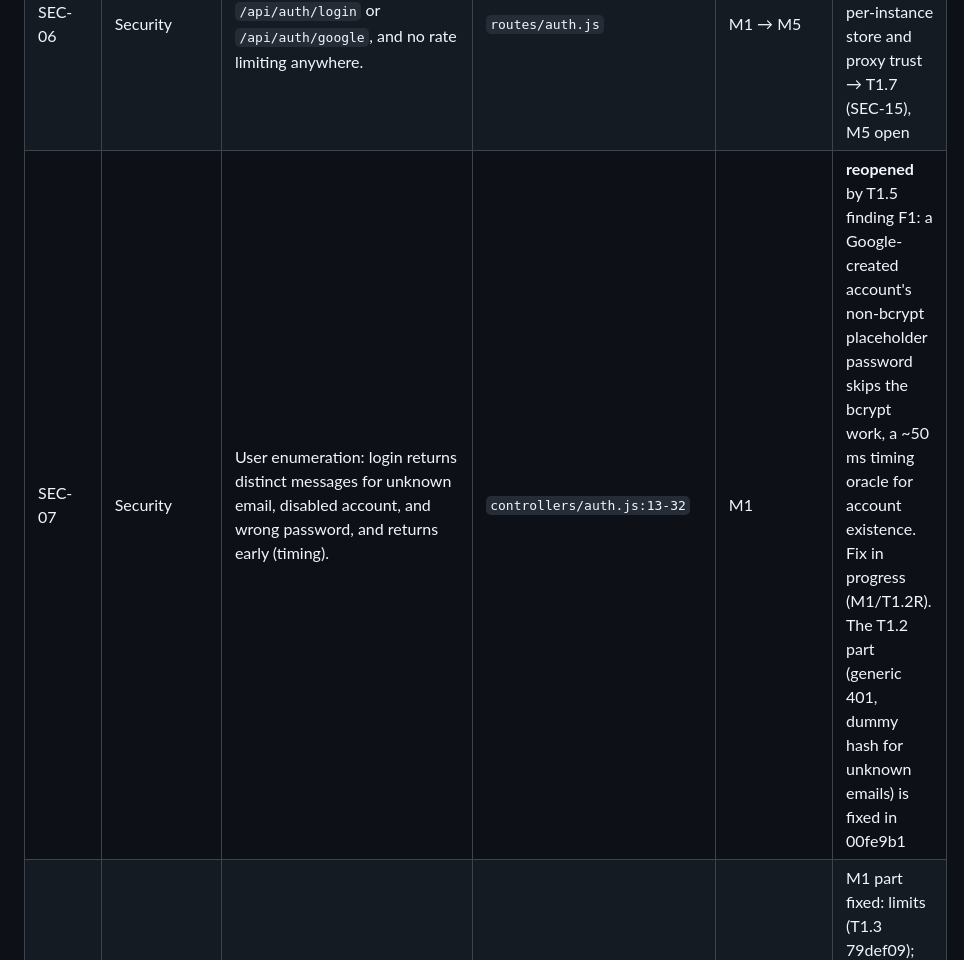
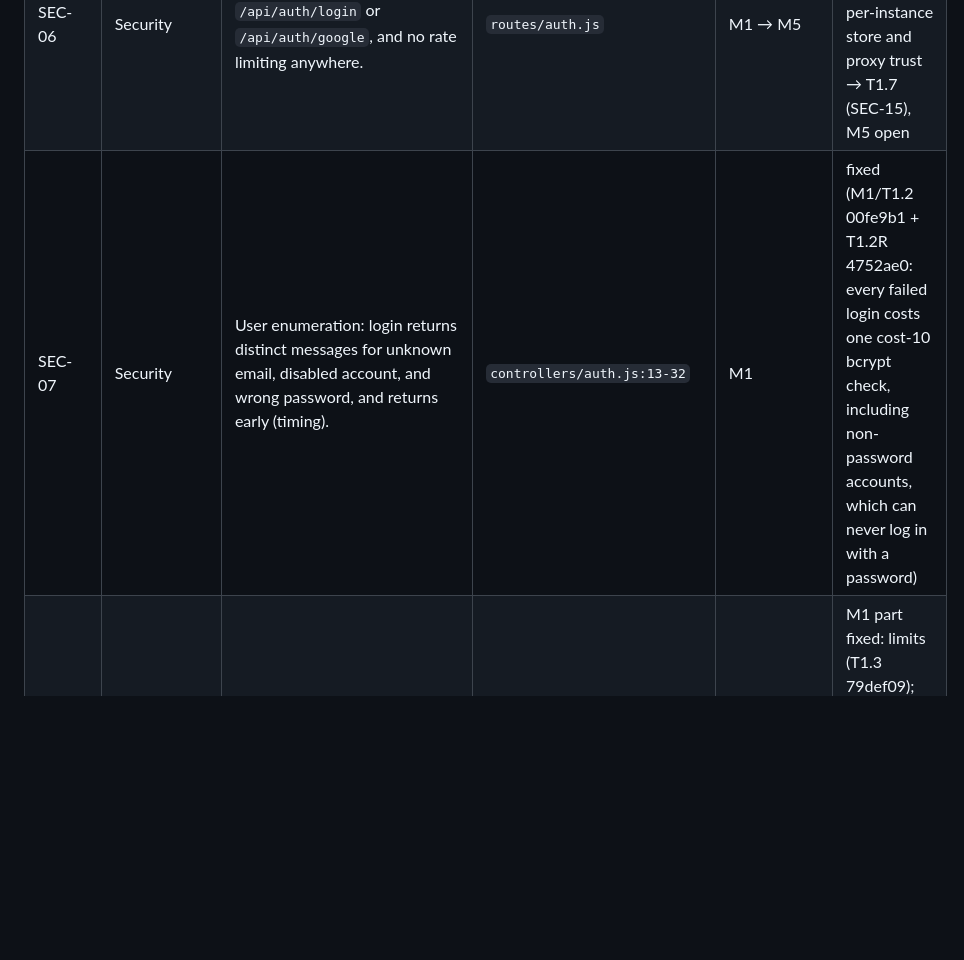
Before and after one commit to carlosAndress101/Backed-Rest-Server-Js, a Markdown page: TECH_DEBT.md, the part around the change. Drawn GitHub-style; blank space fills up the shorter version.

```diff
--- a/TECH_DEBT.md
+++ b/TECH_DEBT.md
@@ -39,7 +39,7 @@
 |---|---|---|---|---|---|
 | SEC-05 | Security / PII | Public `GET /api/user` lists every active user's name, email, and role. Public `GET /api/search/user/:term` allows regex enumeration over name/email. | `routes/usuarios.js:15`, `routes/search.js:9` | M1 (gate) → M6 | M1 part fixed (users: T1.2 00fe9b1; search: T1.3 79def09); M6 open |
 | SEC-06 | Security | No brute-force protection on `/api/auth/login` or `/api/auth/google`, and no rate limiting anywhere. | `routes/auth.js` | M1 → M5 | M1 part fixed (M1/T1.2, 00fe9b1); per-instance store and proxy trust → T1.7 (SEC-15), M5 open |
-| SEC-07 | Security | User enumeration: login returns distinct messages for unknown email, disabled account, and wrong password, and returns early (timing). | `controllers/auth.js:13-32` | M1 | **reopened** by T1.5 finding F1: a Google-created account's non-bcrypt placeholder password skips the bcrypt work, a ~50 ms timing oracle for account existence. Fix in progress (M1/T1.2R). The T1.2 part (generic 401, dummy hash for unknown emails) is fixed in 00fe9b1 |
+| SEC-07 | Security | User enumeration: login returns distinct messages for unknown email, disabled account, and wrong password, and returns early (timing). | `controllers/auth.js:13-32` | M1 | fixed (M1/T1.2 00fe9b1 + T1.2R 4752ae0: every failed login costs one cost-10 bcrypt check, including non-password accounts, which can never log in with a password) |
 | SEC-08 | Security | Upload hardening: no size limits; multipart parsed on **every** route to `/tmp`; temp files never removed after the Cloudinary upload; extension check is filename-based and case-sensitive; no MIME sniffing. | `models/server.js:57-61`, `helpers/upload-file.js:9-14`, `controllers/uploads.js:143-145` | M1 (limits, cleanup) → M3 (MIME) | M1 part fixed: limits (T1.3 79def09); extension and cleanup (T1.2 00fe9b1); multipart only on upload write routes after auth, one file per request, per-request temp folder removed on every exit path (M1/T1.7, e0782fd). MIME check M3. The 413 body is `text/plain` until M3. |
 | SEC-09 | Security / Supply chain | Vulnerable dependencies. The **committed lockfile** carried **48 advisories (2 critical, 25 high, 13 moderate, 8 low)**, measured with pnpm 8 by T1.1. They include `mongoose` <7.8.4 search injection (critical, GHSA-vg7j-7cwx-8wgw), `mongoose` `$nor` sanitizeFilter bypass (high), `tar` via `bcrypt` → `@mapbox/node-pre-gyp` (critical, install-time), `cloudinary` <2.7.0 argument injection (high), `jws`, `body-parser`, `path-to-regexp`, `validator`, `lodash` (high), and `uuid` (moderate). | `package.json`, `pnpm-lock.yaml` | M1 | fixed (M1/T1.1: 48 → 0 advisories) |
 | SEC-10 | Security | No HTTP hardening: no `helmet`, CORS open to all origins, `x-powered-by` exposed. | `models/server.js:47` | M1 (helmet) → M2 (CORS allowlist) | M1 part fixed (helmet, M1/T1.3, 79def09); CORS allowlist M2 open |
```
Also changed, not shown: CHANGELOG.md (+2 -2 lines).
